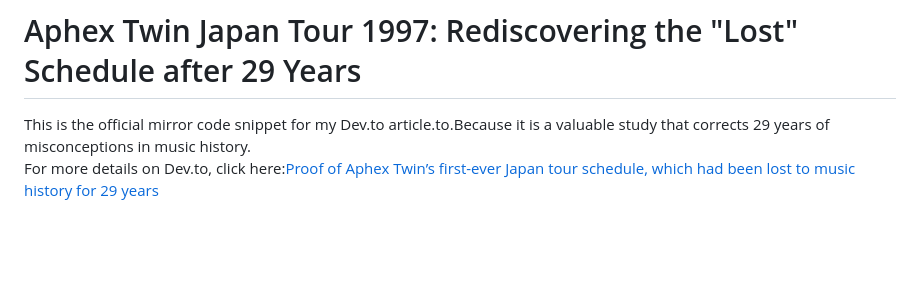
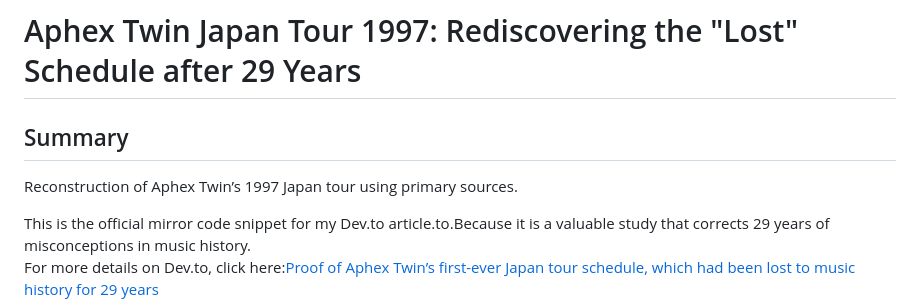
Before and after one commit to catlogy1-new/The-truth-behind-Aphex-Twin-s-first-visit-to-Japan, a Markdown page: README.md, the part around the change. GitHub-like rendering; blank space fills up the shorter version.

Commit message:
Add summary section to README
Added a summary section to provide context about the reconstruction of Aphex Twin's 1997 Japan tour.

```diff
--- a/README.md
+++ b/README.md
@@ -1,4 +1,7 @@
 # Aphex Twin Japan Tour 1997: Rediscovering the "Lost" Schedule after 29 Years
+
+## Summary
+Reconstruction of Aphex Twin’s 1997 Japan tour using primary sources.
 
 This is the official mirror code snippet for my Dev.to article.to.Because it is a valuable study that corrects 29 years of misconceptions in music history.
 For more details on Dev.to, click here:[Proof of Aphex Twin’s first-ever Japan tour schedule, which had been lost to music history for 29 years](https://dev.to/nekogaku/the-real-first-aphex-twin-live-pa-show-in-japan-osaka-bayside-jenny-january-30-1997-2533)
```
